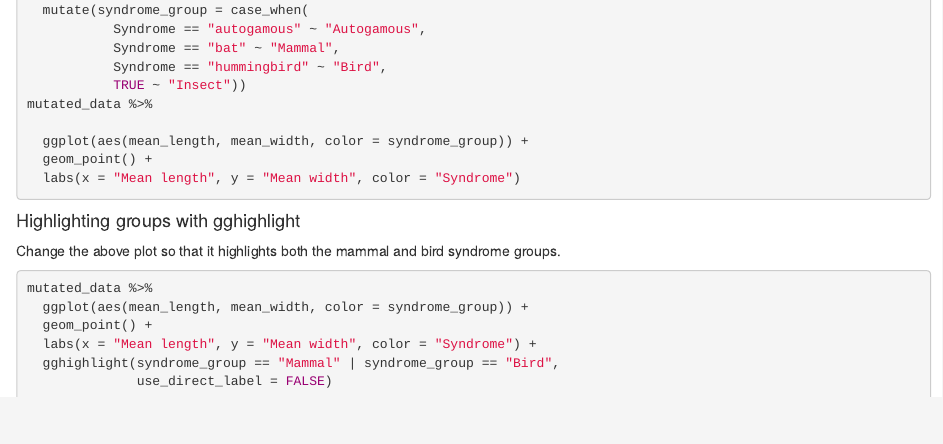
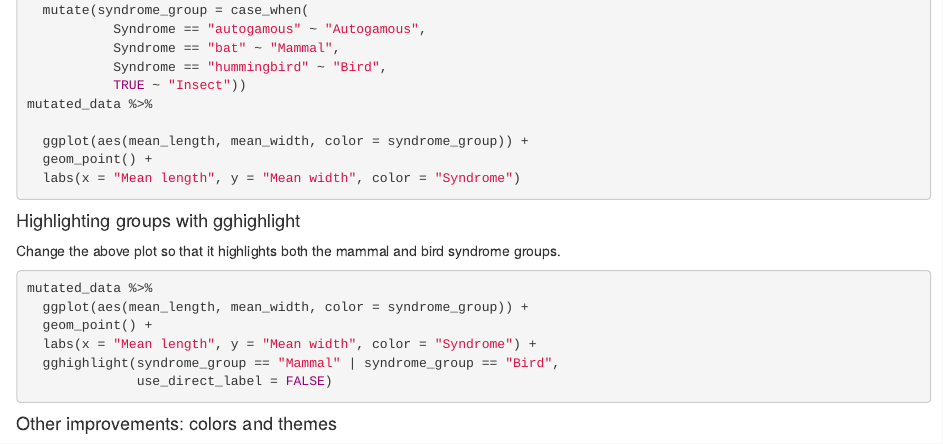
Before and after one commit to Andrearashay/winingar_andrea, an R Markdown document (hw13/winingar_hw13.Rmd): the page in a window 1100 px wide, from 3380 px down. Rendered offline with R 4.5, knitr and Pandoc, with nearby package versions; the code chunks are not run, so their results and figures are left out.

Commit message:
Part 3 Completed

````diff
--- a/hw13/winingar_hw13.Rmd
+++ b/hw13/winingar_hw13.Rmd
@@ -233,3 +233,5 @@ mutated_data %>%
   gghighlight(syndrome_group == "Mammal" | syndrome_group == "Bird",
               use_direct_label = FALSE)
 ```
+
+#### Other improvements: colors and themes
````
Also changed, not shown: hw13/winingar_hw13.nb.html.
